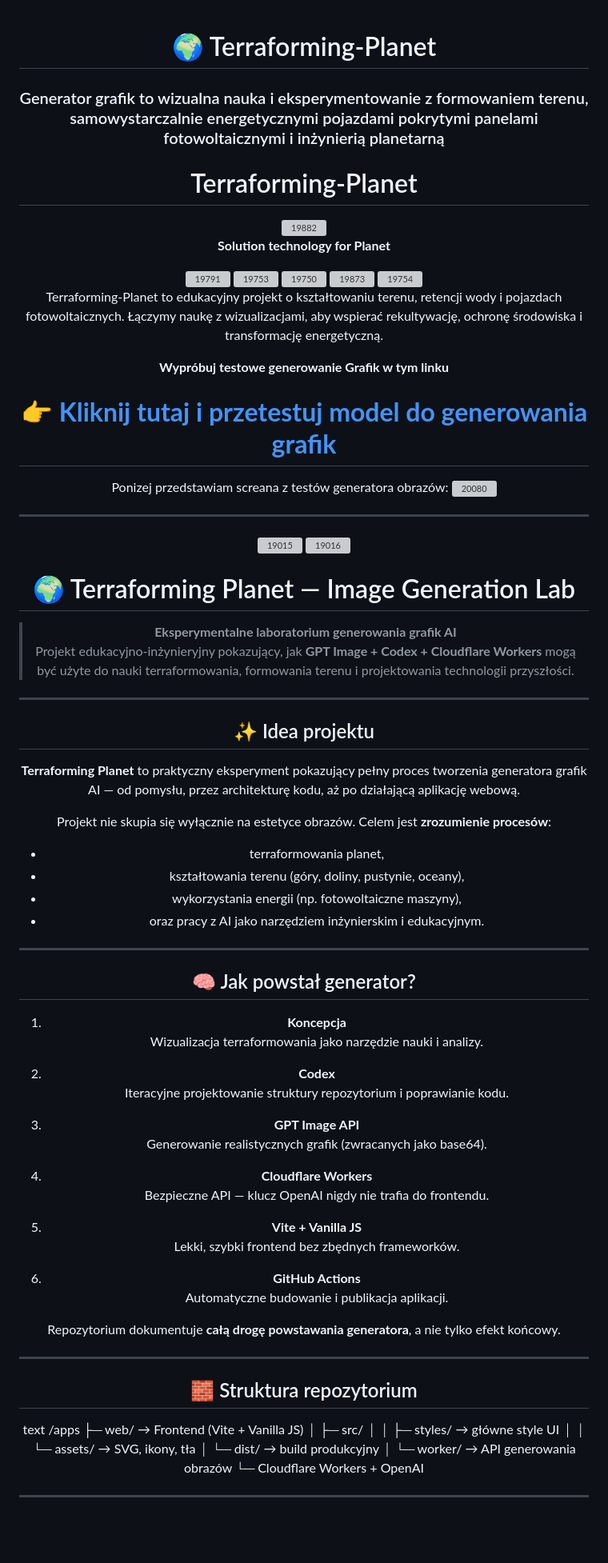
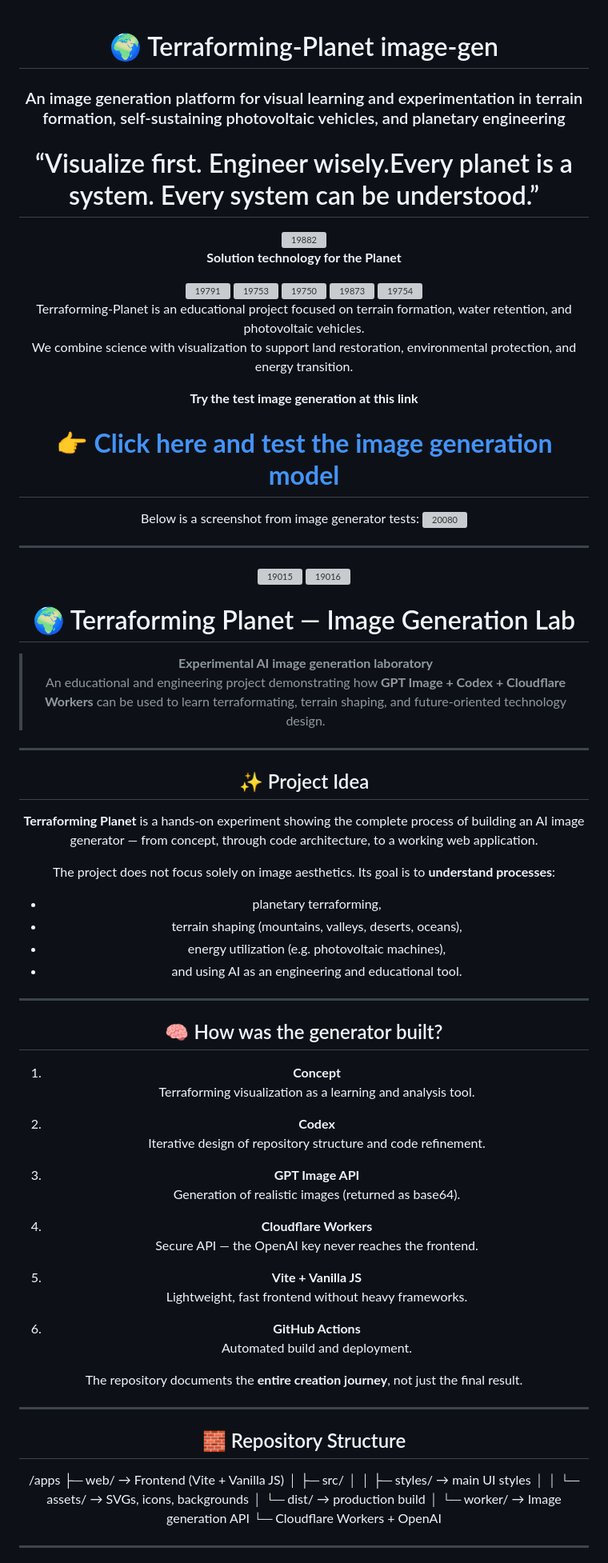
Before and after one commit to Terraforming-Planet/demo-repository, a Markdown page: README.md, the part around the change printed below. Shown: that part at 80% size. GitHub-like rendering; blank space fills up the shorter version; grey boxes are pictures that could not be loaded.

```diff
--- a/README.md
+++ b/README.md
@@ -1,19 +1,20 @@
+
 
 <!--
-  Terraforming-Planet / README organizacji
-  Wskazówka: ten plik najlepiej umieścić w repo .github/profile/README.md
+  Terraforming-Planet / Organization README
+  Tip: this file works best in .github/profile/README.md
 -->
 
 <div align="center">
 
-# 🌍 Terraforming-Planet
-### Generator grafik to wizualna nauka i eksperymentowanie z formowaniem terenu, samowystarczalnie energetycznymi pojazdami pokrytymi panelami fotowoltaicznymi i inżynierią planetarną
+# 🌍 Terraforming-Planet image-gen
+### An image generation platform for visual learning and experimentation in terrain formation, self-sustaining photovoltaic vehicles, and planetary engineering
 
 
-# Terraforming-Planet
+# “Visualize first. Engineer wisely.Every planet is a system. Every system can be understood.”
 <img width="1536" height="1024" alt="19882" src="https://github.com/user-attachments/assets/372c80f7-5259-4ccf-a6c4-24b877348c98" />
 
-**Solution technology for Planet**
+**Solution technology for the Planet**
 
 <img width="124" height="124" alt="19791" src="https://github.com/user-attachments/assets/24d1f223-852c-4f6a-868f-bf507ce9528c" />
 <img width="124" height="124" alt="19753" src="https://github.com/user-attachments/assets/77e31b7e-9d0a-4408-a189-7dd23e004d1c" />
@@ -22,15 +23,15 @@
 <img width="124" height="124" alt="19754" src="https://github.com/user-attachments/assets/e048681b-222c-43de-8eb6-4678d195bed1" />
 
 
-Terraforming-Planet to edukacyjny projekt o kształtowaniu terenu, retencji wody i pojazdach fotowoltaicznych. Łączymy naukę z wizualizacjami, aby wspierać rekultywację, ochronę środowiska i transformację energetyczną.
+Terraforming-Planet is an educational project focused on terrain formation, water retention, and photovoltaic vehicles.
+We combine science with visualization to support land restoration, environmental protection, and energy transition.
 
 
- **Wypróbuj testowe generowanie Grafik w tym linku**
-# 👉 **[Kliknij tutaj i przetestuj model do generowania grafik](https://terraformingplanet.terraforming-planet.workers.dev/)**
+ **Try the test image generation at this link**
+# 👉 **[Click here and test the image generation model](https://terraformingplanet.terraforming-planet.workers.dev/)**
 
-Ponizej przedstawiam screana z testów generatora obrazów:
+Below is a screenshot from image generator tests:
 <img width="800" height="1460" alt="20080" src="https://github.com/user-attachments/assets/6b974130-beb9-42e3-8582-d1e2d34d81f9" />
-
 
 
 ---
@@ -39,61 +40,61 @@ Ponizej przedstawiam screana z testów generatora obrazów:
 
 # 🌍 Terraforming Planet — Image Generation Lab
 
-> **Eksperymentalne laboratorium generowania grafik AI**
-> Projekt edukacyjno-inżynieryjny pokazujący, jak **GPT Image + Codex + Cloudflare Workers**
-> mogą być użyte do nauki terraformowania, formowania terenu i projektowania technologii przyszłości.
+> **Experimental AI image generation laboratory**
+> An educational and engineering project demonstrating how **GPT Image + Codex + Cloudflare Workers**
+> can be used to learn terraformating, terrain shaping, and future-oriented technology design.
 
 ---
 
-## ✨ Idea projektu
+## ✨ Project Idea
 
-**Terraforming Planet** to praktyczny eksperyment pokazujący pełny proces tworzenia
-generatora grafik AI — od pomysłu, przez architekturę kodu, aż po działającą aplikację webową.
+**Terraforming Planet** is a hands-on experiment showing the complete process of building
+an AI image generator — from concept, through code architecture, to a working web application.
 
-Projekt nie skupia się wyłącznie na estetyce obrazów.
-Celem jest **zrozumienie procesów**:
-- terraformowania planet,
-- kształtowania terenu (góry, doliny, pustynie, oceany),
-- wykorzystania energii (np. fotowoltaiczne maszyny),
-- oraz pracy z AI jako narzędziem inżynierskim i edukacyjnym.
+The project does not focus solely on image aesthetics.
+Its goal is to **understand processes**:
+- planetary terraforming,
+- terrain shaping (mountains, valleys, deserts, oceans),
+- energy utilization (e.g. photovoltaic machines),
+- and using AI as an engineering and educational tool.
 
 ---
 
-## 🧠 Jak powstał generator?
+## 🧠 How was the generator built?
 
-1. **Koncepcja**
-   Wizualizacja terraformowania jako narzędzie nauki i analizy.
+1. **Concept**
+   Terraforming visualization as a learning and analysis tool.
 
 2. **Codex**
-   Iteracyjne projektowanie struktury repozytorium i poprawianie kodu.
+   Iterative design of repository structure and code refinement.
 
 3. **GPT Image API**
-   Generowanie realistycznych grafik (zwracanych jako base64).
+   Generation of realistic images (returned as base64).
 
 4. **Cloudflare Workers**
-   Bezpieczne API — klucz OpenAI nigdy nie trafia do frontendu.
+   Secure API — the OpenAI key never reaches the frontend.
 
 5. **Vite + Vanilla JS**
-   Lekki, szybki frontend bez zbędnych frameworków.
+   Lightweight, fast frontend without heavy frameworks.
 
 6. **GitHub Actions**
-   Automatyczne budowanie i publikacja aplikacji.
+   Automated build and deployment.
 
-Repozytorium dokumentuje **całą drogę powstawania generatora**, a nie tylko efekt końcowy.
+The repository documents the **entire creation journey**, not just the final result.
 
 ---
 
-## 🧱 Struktura repozytorium
+## 🧱 Repository Structure
 
-text
+
 /apps
  ├─ web/              → Frontend (Vite + Vanilla JS)
  │   ├─ src/
- │   │   ├─ styles/   → główne style UI
- │   │   └─ assets/   → SVG, ikony, tła
- │   └─ dist/         → build produkcyjny
+ │   │   ├─ styles/   → main UI styles
+ │   │   └─ assets/   → SVGs, icons, backgrounds
+ │   └─ dist/         → production build
  │
- └─ worker/           → API generowania obrazów
+ └─ worker/           → Image generation API
      └─ Cloudflare Workers + OpenAI
 
 
```
Also changed, not shown: other parts of README.md (+165 -146 lines).
